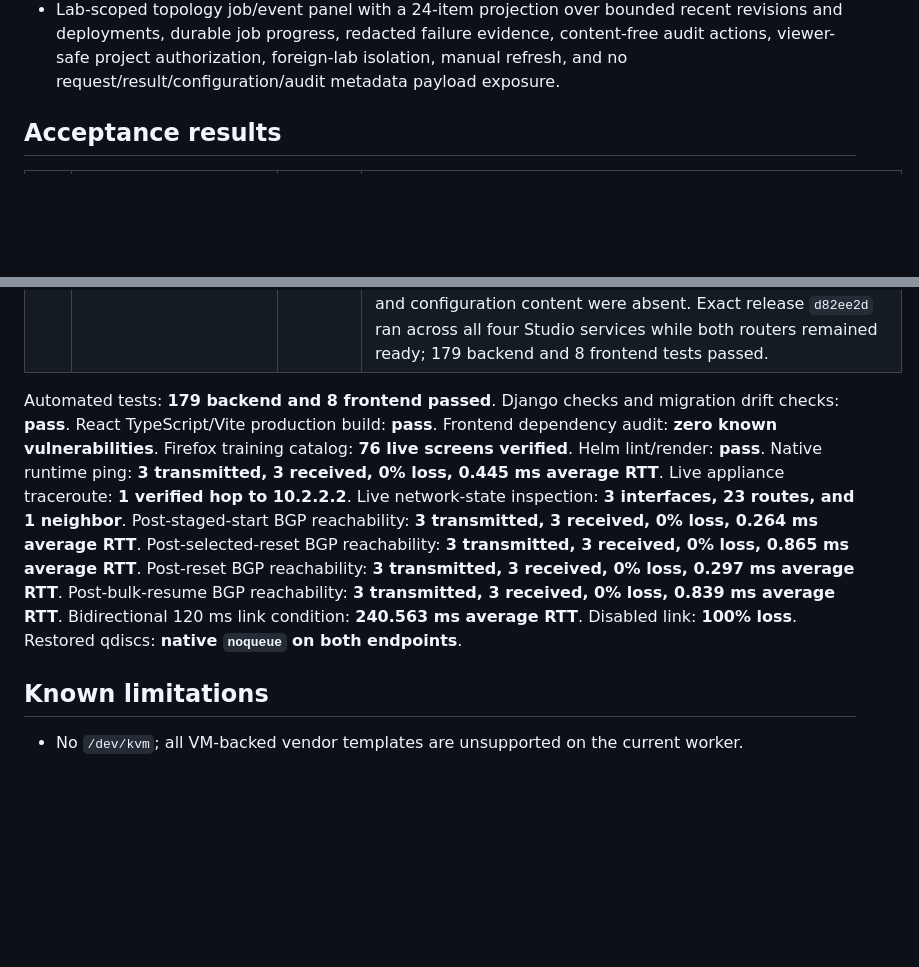
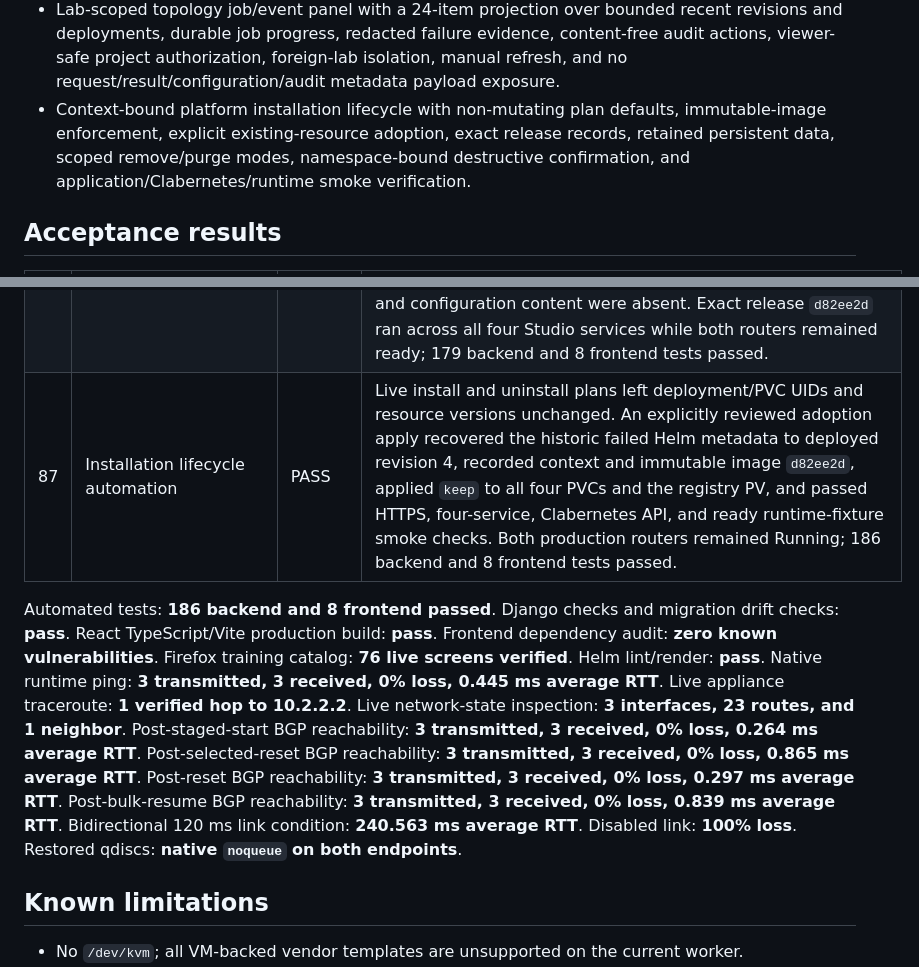
Before and after one commit to mohanDontineni/containerlab_ui, a Markdown page: IMPLEMENTATION_STATUS.md, 2 parts joined by grey strips. Rendered like a GitHub page; blank space fills up the shorter version.

Commit message:
Record lifecycle automation acceptance

```diff
--- a/IMPLEMENTATION_STATUS.md
+++ b/IMPLEMENTATION_STATUS.md
@@ -71,6 +71,7 @@
 - Project-scoped network-health evidence archives with latest-success traffic and reachability CSVs, spreadsheet-safe text, per-member SHA-256 and byte-size integrity metadata, immutable revision and operation provenance, bounded normalized contents, content-free auditing, and no raw command output or YAML.
 - Bounded multi-device browser-console workspace with independent authenticated sessions, closable tabs, single/two-pane layouts, per-device reconnect, viewer read-only enforcement, eight-session per-runtime cap, explicit idempotent server revocation, and race-safe immediate tab removal.
 - Lab-scoped topology job/event panel with a 24-item projection over bounded recent revisions and deployments, durable job progress, redacted failure evidence, content-free audit actions, viewer-safe project authorization, foreign-lab isolation, manual refresh, and no request/result/configuration/audit metadata payload exposure.
+- Context-bound platform installation lifecycle with non-mutating plan defaults, immutable-image enforcement, explicit existing-resource adoption, exact release records, retained persistent data, scoped remove/purge modes, namespace-bound destructive confirmation, and application/Clabernetes/runtime smoke verification.
 
 ## Acceptance results
 
@@ -162,8 +163,9 @@
 | 84 | Network-health evidence archive | PASS | Firefox downloaded the production deployment's ZIP from the GUI and verified exactly `traffic.csv`, `reachability.csv`, and `manifest.json`; independently recomputed both CSV SHA-256 digests and byte sizes; and confirmed two traffic endpoint rows plus two ordered reachability rows. Archive SHA-256 was `a032b9a1241b8e20c1675eb211b9eba0839820b2fed6f12c8226d71fb4898caa`. Exact release `f5e8e8d` ran across all four Studio services while both routers remained ready; 178 backend and 7 frontend tests passed. |
 | 85 | Multi-device split console | PASS | Firefox opened independent authenticated sessions to production FRR routers r1 and r2, displayed both shells side by side, ran `hostname` in each and received the correct device identity, then closed both tabs and observed two successful server-side revocations. The first run found a close/rerender race and the final exact release `305304d` verified the corrected lifecycle across all four Studio services while both routers remained ready; 178 backend and 8 frontend tests passed. |
 | 86 | Topology jobs and events panel | PASS | Firefox opened the production BGP topology and rendered eight newest lab-scoped job/event rows beside the graph. The API returned its bounded maximum of 24 records—15 jobs and 9 audit events—with progress and recorded states; independent inspection confirmed request/result payloads, audit metadata, and configuration content were absent. Exact release `d82ee2d` ran across all four Studio services while both routers remained ready; 179 backend and 8 frontend tests passed. |
+| 87 | Installation lifecycle automation | PASS | Live install and uninstall plans left deployment/PVC UIDs and resource versions unchanged. An explicitly reviewed adoption apply recovered the historic failed Helm metadata to deployed revision 4, recorded context and immutable image `d82ee2d`, applied `keep` to all four PVCs and the registry PV, and passed HTTPS, four-service, Clabernetes API, and ready runtime-fixture smoke checks. Both production routers remained Running; 186 backend and 8 frontend tests passed. |
 
-Automated tests: **179 backend and 8 frontend passed**. Django checks and migration drift checks: **pass**. React TypeScript/Vite production build: **pass**. Frontend dependency audit: **zero known vulnerabilities**. Firefox training catalog: **76 live screens verified**. Helm lint/render: **pass**. Native runtime ping: **3 transmitted, 3 received, 0% loss, 0.445 ms average RTT**. Live appliance traceroute: **1 verified hop to 10.2.2.2**. Live network-state inspection: **3 interfaces, 23 routes, and 1 neighbor**. Post-staged-start BGP reachability: **3 transmitted, 3 received, 0% loss, 0.264 ms average RTT**. Post-selected-reset BGP reachability: **3 transmitted, 3 received, 0% loss, 0.865 ms average RTT**. Post-reset BGP reachability: **3 transmitted, 3 received, 0% loss, 0.297 ms average RTT**. Post-bulk-resume BGP reachability: **3 transmitted, 3 received, 0% loss, 0.839 ms average RTT**. Bidirectional 120 ms link condition: **240.563 ms average RTT**. Disabled link: **100% loss**. Restored qdiscs: **native `noqueue` on both endpoints**.
+Automated tests: **186 backend and 8 frontend passed**. Django checks and migration drift checks: **pass**. React TypeScript/Vite production build: **pass**. Frontend dependency audit: **zero known vulnerabilities**. Firefox training catalog: **76 live screens verified**. Helm lint/render: **pass**. Native runtime ping: **3 transmitted, 3 received, 0% loss, 0.445 ms average RTT**. Live appliance traceroute: **1 verified hop to 10.2.2.2**. Live network-state inspection: **3 interfaces, 23 routes, and 1 neighbor**. Post-staged-start BGP reachability: **3 transmitted, 3 received, 0% loss, 0.264 ms average RTT**. Post-selected-reset BGP reachability: **3 transmitted, 3 received, 0% loss, 0.865 ms average RTT**. Post-reset BGP reachability: **3 transmitted, 3 received, 0% loss, 0.297 ms average RTT**. Post-bulk-resume BGP reachability: **3 transmitted, 3 received, 0% loss, 0.839 ms average RTT**. Bidirectional 120 ms link condition: **240.563 ms average RTT**. Disabled link: **100% loss**. Restored qdiscs: **native `noqueue` on both endpoints**.
 
 ## Known limitations
 
```
